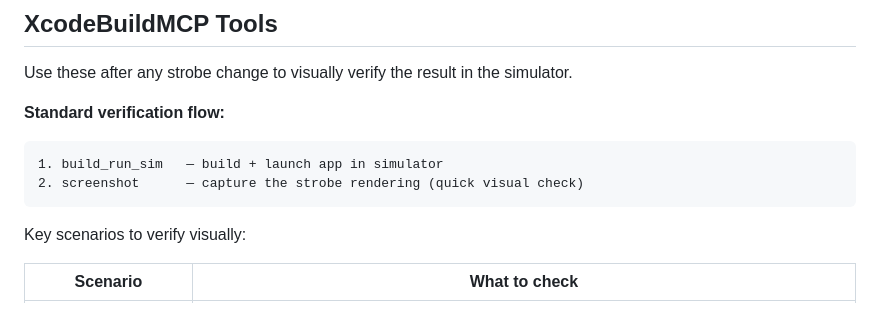
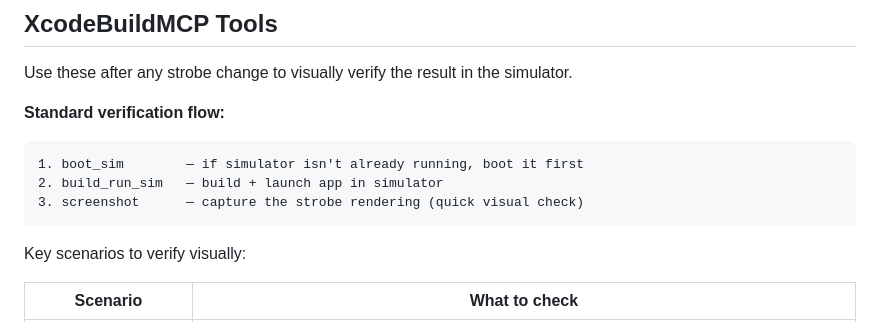
Before and after one commit to Xertox1234/guitartuner, a Markdown page: .claude/agents/strobe-specialist.md, the part around the change. Drawn GitHub-style.

Commit message:
fix(dev): add boot_sim to strobe-specialist verification flow
Co-Authored-By: Claude Sonnet 4.6 <noreply@anthropic.com>

````diff
--- a/.claude/agents/strobe-specialist.md
+++ b/.claude/agents/strobe-specialist.md
@@ -124,8 +124,9 @@ Use these after any strobe change to visually verify the result in the simulator
 
 **Standard verification flow:**
 ```
-1. build_run_sim   — build + launch app in simulator
-2. screenshot      — capture the strobe rendering (quick visual check)
+1. boot_sim        — if simulator isn't already running, boot it first
+2. build_run_sim   — build + launch app in simulator
+3. screenshot      — capture the strobe rendering (quick visual check)
 ```
 
 Key scenarios to verify visually:
````
